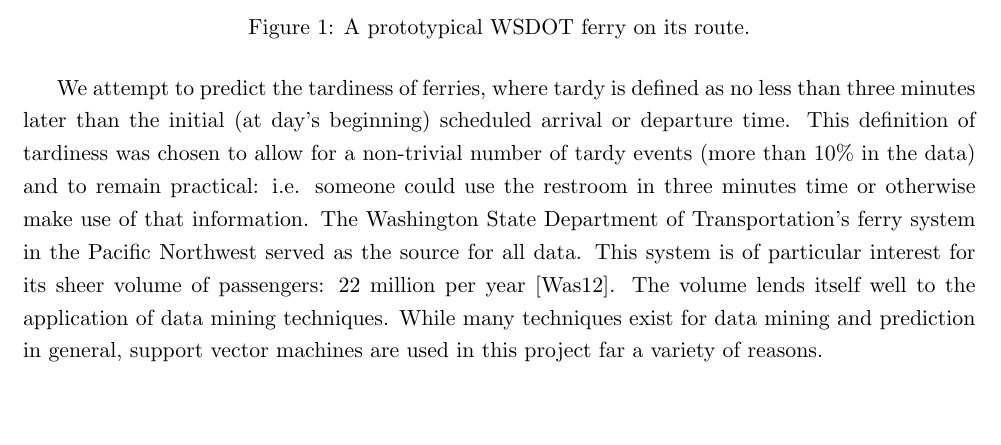
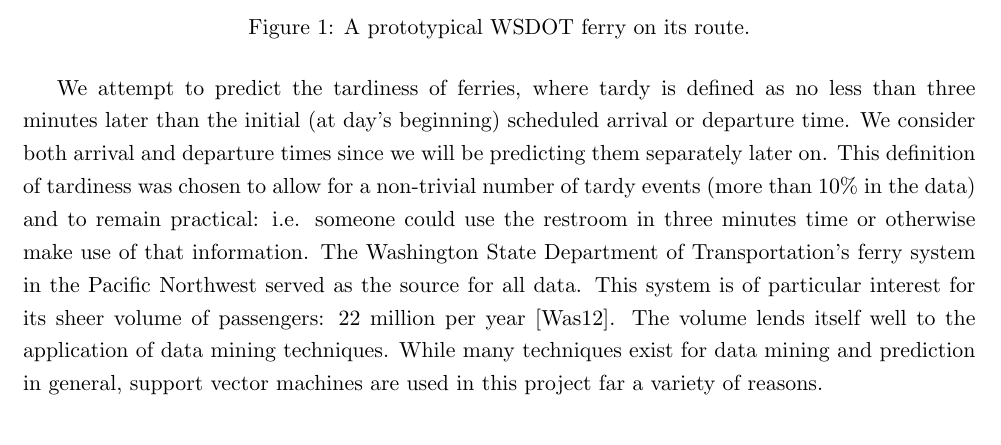
Before and after one commit to krwenholz/FerryTimeliness, a LaTeX thesis (Thesis/Paper/undergraduate-thesis.tex): part of page 3 of 15, cut so that both start at the same text, the shorter picture padded with empty space. Compiled offline with pdfLaTeX.

Commit message:
Cleaned up definition of tardiness.

```diff
--- a/Thesis/Paper/undergraduate-thesis.tex
+++ b/Thesis/Paper/undergraduate-thesis.tex
@@ -102,8 +102,9 @@ accuracy of the model is explored.
 \end{figure}
 
 We attempt to predict the tardiness of ferries, where tardy is
-defined as no less than three minutes later than the
-initial (at day's beginning) scheduled arrival or departure time. This definition
+defined as no less than three minutes later than the initial (at day's beginning)
+scheduled arrival or departure time. We consider both arrival and departure
+times since we will be predicting them separately later on. This definition
 of tardiness was chosen to allow for a non-trivial number of tardy events
 (more than 10\% in the data) and to remain practical: i.e. someone could use the
 restroom in three minutes time or otherwise make use of that information. The
```
Also changed, not shown: Thesis/Paper/undergraduate-thesis.pdf.
